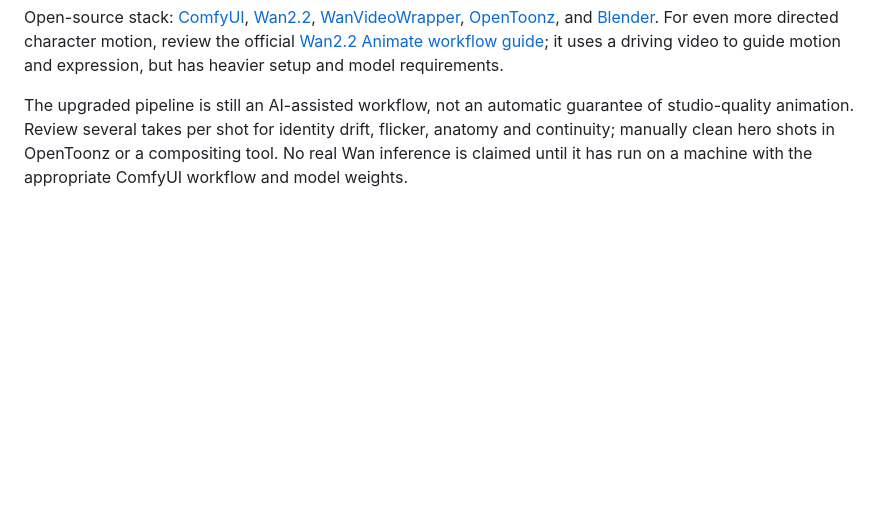
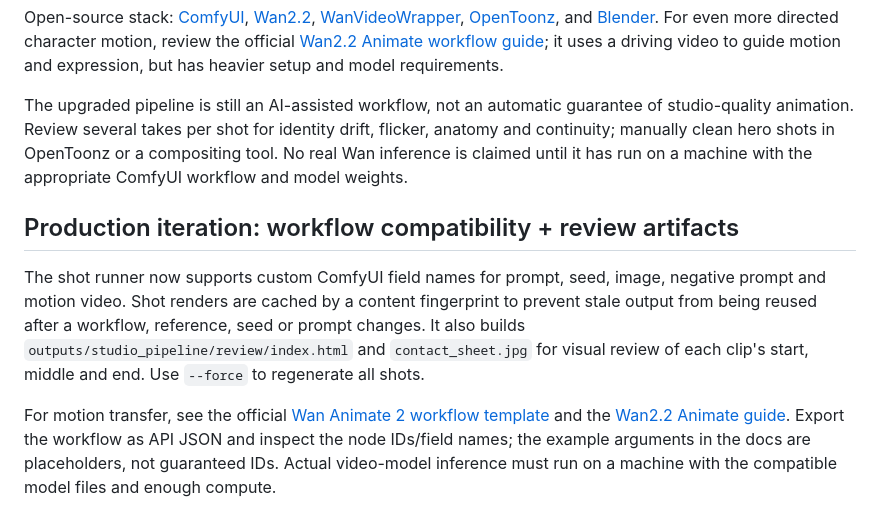
Before and after one commit to nursammbs/Ai-studio-generator, a Markdown page: ai-anime-studio/README.md, the part around the change. Drawn GitHub-style; blank space fills up the shorter version.

Commit message:
Document new cache safety and shot review artifacts

```diff
--- a/ai-anime-studio/README.md
+++ b/ai-anime-studio/README.md
@@ -146,3 +146,10 @@ The new `studio_pipeline.py` extends the existing app with shot-by-shot generati
 Open-source stack: [ComfyUI](https://github.com/Comfy-Org/ComfyUI), [Wan2.2](https://github.com/Wan-Video/Wan2.2), [WanVideoWrapper](https://github.com/kijai/ComfyUI-WanVideoWrapper), [OpenToonz](https://github.com/opentoonz/opentoonz), and [Blender](https://github.com/blender/blender). For even more directed character motion, review the official [Wan2.2 Animate workflow guide](https://docs.comfy.org/tutorials/video/wan/wan2-2-animate); it uses a driving video to guide motion and expression, but has heavier setup and model requirements.
 
 The upgraded pipeline is still an AI-assisted workflow, not an automatic guarantee of studio-quality animation. Review several takes per shot for identity drift, flicker, anatomy and continuity; manually clean hero shots in OpenToonz or a compositing tool. No real Wan inference is claimed until it has run on a machine with the appropriate ComfyUI workflow and model weights.
+
+
+## Production iteration: workflow compatibility + review artifacts
+
+The shot runner now supports custom ComfyUI field names for prompt, seed, image, negative prompt and motion video. Shot renders are cached by a content fingerprint to prevent stale output from being reused after a workflow, reference, seed or prompt changes. It also builds `outputs/studio_pipeline/review/index.html` and `contact_sheet.jpg` for visual review of each clip's start, middle and end. Use `--force` to regenerate all shots.
+
+For motion transfer, see the official [Wan Animate 2 workflow template](https://github.com/Comfy-Org/workflow_templates/blob/main/templates/video_wan_animate2.json) and the [Wan2.2 Animate guide](https://docs.comfy.org/tutorials/video/wan/wan2-2-animate). Export the workflow as API JSON and inspect the node IDs/field names; the example arguments in the docs are placeholders, not guaranteed IDs. Actual video-model inference must run on a machine with the compatible model files and enough compute.
```
